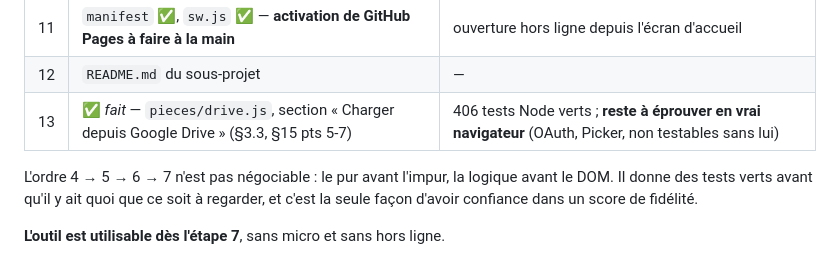
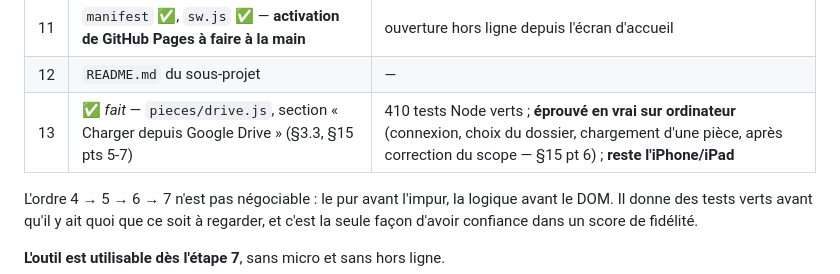
Before and after one commit to elyeskaak/texte_troupe_theatre, a Markdown page: outil_repetition/ARCHITECTURE.md, the part around the change. Drawn GitHub-style.

```diff
--- a/outil_repetition/ARCHITECTURE.md
+++ b/outil_repetition/ARCHITECTURE.md
@@ -1288,7 +1288,7 @@ Un commit par étape. Reprend le §13 du cahier, en le précisant.
 | 10 | ✅ *fait* — `voix.js`, récitation contrôlée | **reste à éprouver sur iPhone**, micro compris |
 | 11 | `manifest` ✅, `sw.js` ✅ — **activation de GitHub Pages à faire à la main** | ouverture hors ligne depuis l'écran d'accueil |
 | 12 | `README.md` du sous-projet | — |
-| 13 | ✅ *fait* — `pieces/drive.js`, section « Charger depuis Google Drive » (§3.3, §15 pts 5-7) | 406 tests Node verts ; **reste à éprouver en vrai navigateur** (OAuth, Picker, non testables sans lui) |
+| 13 | ✅ *fait* — `pieces/drive.js`, section « Charger depuis Google Drive » (§3.3, §15 pts 5-7) | 410 tests Node verts ; **éprouvé en vrai sur ordinateur** (connexion, choix du dossier, chargement d'une pièce, après correction du scope — §15 pt 6) ; **reste l'iPhone/iPad** |
 
 L'ordre 4 → 5 → 6 → 7 n'est pas négociable : le pur avant l'impur, la logique
 avant le DOM. Il donne des tests verts avant qu'il y ait quoi que ce soit à
```
Also changed, not shown: outil_lecture/ARCHITECTURE.md (+1 -1 lines).
